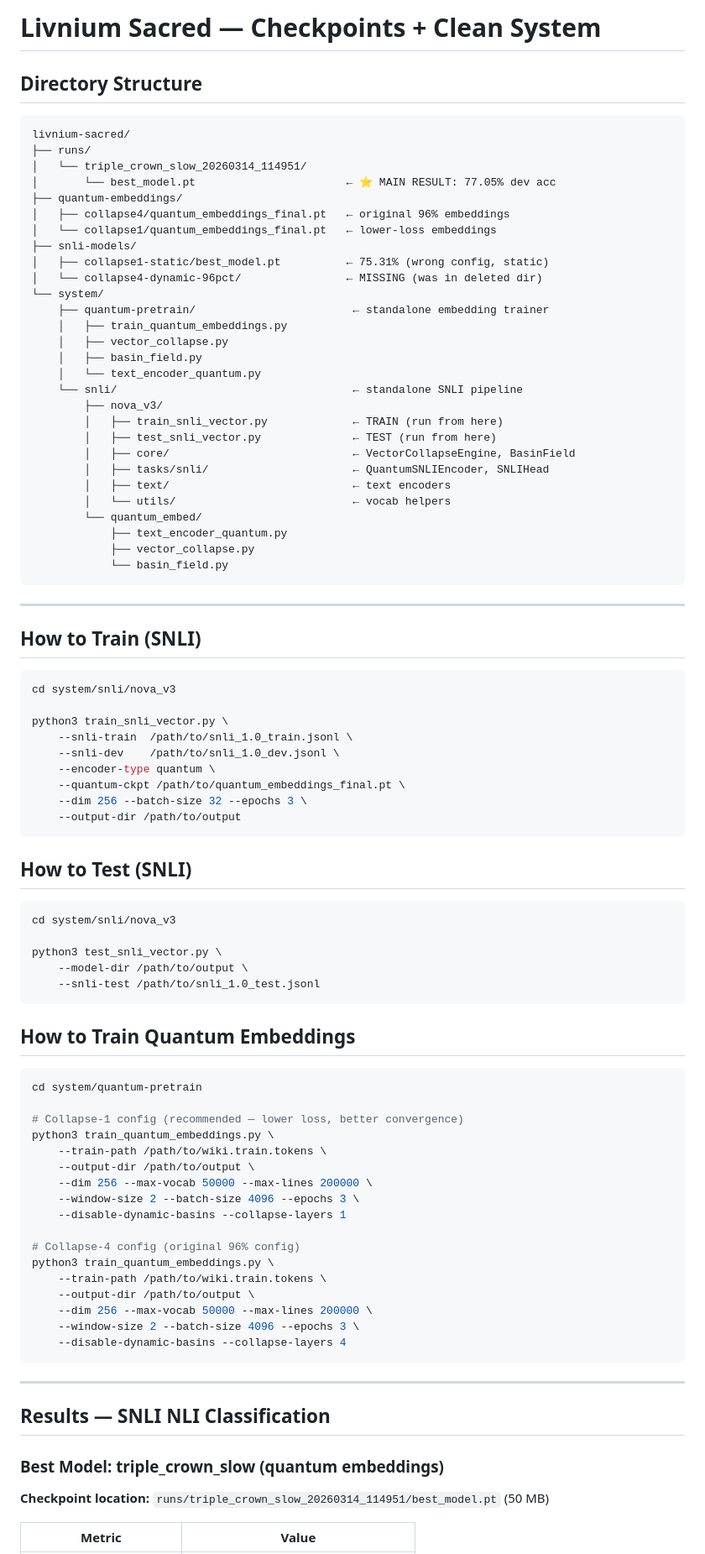
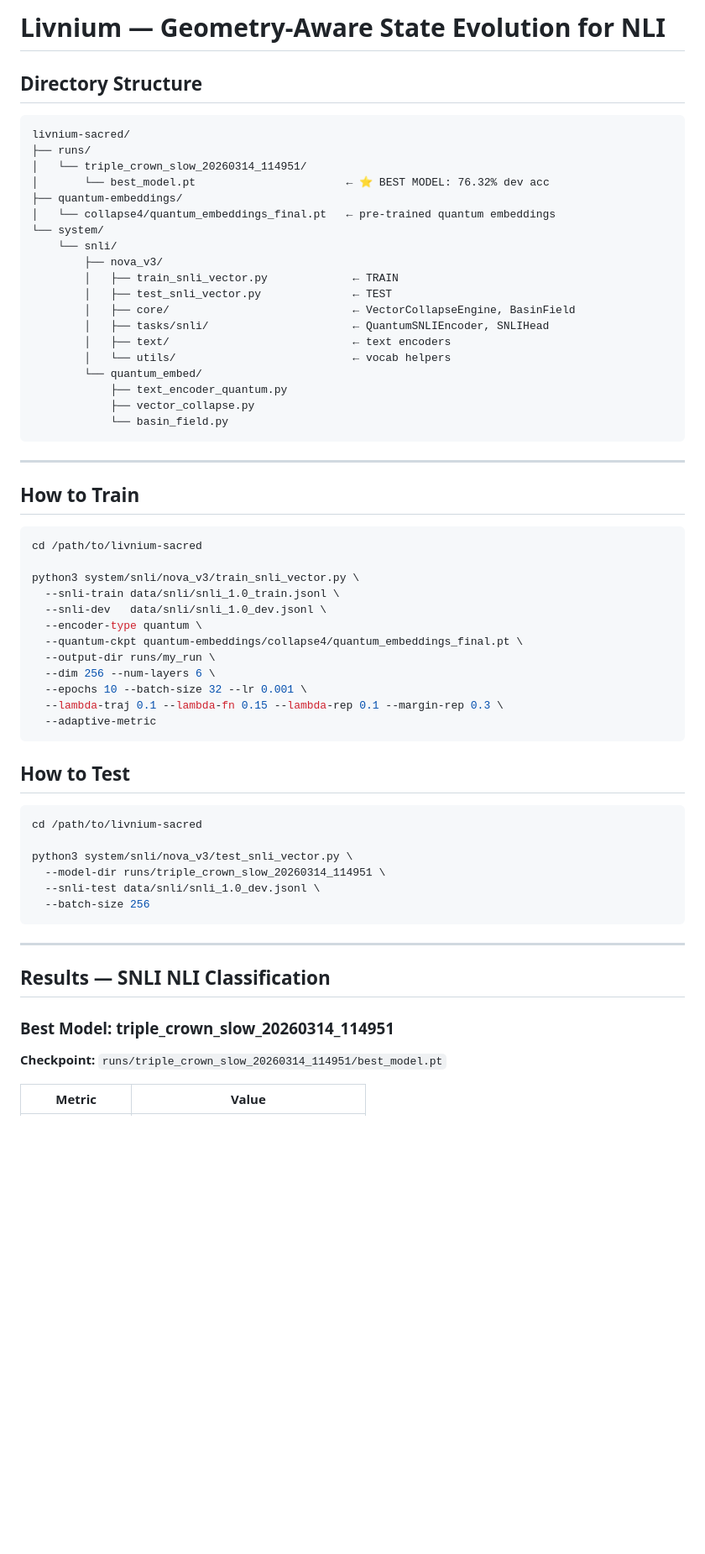
Before and after one commit to chetanxpatil/livnium, a Markdown page: README.md, the part around one of its changes. Shown at 84% size. Drawn GitHub-style; blank space fills up the shorter version.

Commit message:
Update README: correct results, commands, remove stale entries

````diff
--- a/README.md
+++ b/README.md
@@ -1,4 +1,4 @@
-# Livnium Sacred — Checkpoints + Clean System
+# Livnium — Geometry-Aware State Evolution for NLI
 
 ## Directory Structure
 
@@ -6,23 +6,14 @@
 livnium-sacred/
 ├── runs/
 │   └── triple_crown_slow_20260314_114951/
-│       └── best_model.pt                       ← ⭐ MAIN RESULT: 77.05% dev acc
+│       └── best_model.pt                       ← ⭐ BEST MODEL: 76.32% dev acc
 ├── quantum-embeddings/
-│   ├── collapse4/quantum_embeddings_final.pt   ← original 96% embeddings
-│   └── collapse1/quantum_embeddings_final.pt   ← lower-loss embeddings
-├── snli-models/
-│   ├── collapse1-static/best_model.pt          ← 75.31% (wrong config, static)
-│   └── collapse4-dynamic-96pct/                ← MISSING (was in deleted dir)
+│   └── collapse4/quantum_embeddings_final.pt   ← pre-trained quantum embeddings
 └── system/
-    ├── quantum-pretrain/                        ← standalone embedding trainer
-    │   ├── train_quantum_embeddings.py
-    │   ├── vector_collapse.py
-    │   ├── basin_field.py
-    │   └── text_encoder_quantum.py
-    └── snli/                                    ← standalone SNLI pipeline
+    └── snli/
         ├── nova_v3/
-        │   ├── train_snli_vector.py             ← TRAIN (run from here)
-        │   ├── test_snli_vector.py              ← TEST (run from here)
+        │   ├── train_snli_vector.py             ← TRAIN
+        │   ├── test_snli_vector.py              ← TEST
         │   ├── core/                            ← VectorCollapseEngine, BasinField
         │   ├── tasks/snli/                      ← QuantumSNLIEncoder, SNLIHead
         │   ├── text/                            ← text encoders
@@ -35,59 +26,41 @@ livnium-sacred/
 
 ---
 
-## How to Train (SNLI)
+## How to Train
 
 ```bash
-cd system/snli/nova_v3
+cd /path/to/livnium-sacred
 
-python3 train_snli_vector.py \
-    --snli-train  /path/to/snli_1.0_train.jsonl \
-    --snli-dev    /path/to/snli_1.0_dev.jsonl \
-    --encoder-type quantum \
-    --quantum-ckpt /path/to/quantum_embeddings_final.pt \
-    --dim 256 --batch-size 32 --epochs 3 \
-    --output-dir /path/to/output
+python3 system/snli/nova_v3/train_snli_vector.py \
+  --snli-train data/snli/snli_1.0_train.jsonl \
+  --snli-dev   data/snli/snli_1.0_dev.jsonl \
+  --encoder-type quantum \
+  --quantum-ckpt quantum-embeddings/collapse4/quantum_embeddings_final.pt \
+  --output-dir runs/my_run \
+  --dim 256 --num-layers 6 \
+  --epochs 10 --batch-size 32 --lr 0.001 \
+  --lambda-traj 0.1 --lambda-fn 0.15 --lambda-rep 0.1 --margin-rep 0.3 \
+  --adaptive-metric
 ```
 
-## How to Test (SNLI)
+## How to Test
 
 ```bash
-cd system/snli/nova_v3
+cd /path/to/livnium-sacred
 
-python3 test_snli_vector.py \
-    --model-dir /path/to/output \
-    --snli-test /path/to/snli_1.0_test.jsonl
-```
-
-## How to Train Quantum Embeddings
-
-```bash
-cd system/quantum-pretrain
-
-# Collapse-1 config (recommended — lower loss, better convergence)
-python3 train_quantum_embeddings.py \
-    --train-path /path/to/wiki.train.tokens \
-    --output-dir /path/to/output \
-    --dim 256 --max-vocab 50000 --max-lines 200000 \
-    --window-size 2 --batch-size 4096 --epochs 3 \
-    --disable-dynamic-basins --collapse-layers 1
-
-# Collapse-4 config (original 96% config)
-python3 train_quantum_embeddings.py \
-    --train-path /path/to/wiki.train.tokens \
-    --output-dir /path/to/output \
-    --dim 256 --max-vocab 50000 --max-lines 200000 \
-    --window-size 2 --batch-size 4096 --epochs 3 \
-    --disable-dynamic-basins --collapse-layers 4
+python3 system/snli/nova_v3/test_snli_vector.py \
+  --model-dir runs/triple_crown_slow_20260314_114951 \
+  --snli-test data/snli/snli_1.0_dev.jsonl \
+  --batch-size 256
 ```
 
 ---
 
 ## Results — SNLI NLI Classification
 
-### Best Model: triple_crown_slow (quantum embeddings)
+### Best Model: triple_crown_slow_20260314_114951
 
-**Checkpoint location:** `runs/triple_crown_slow_20260314_114951/best_model.pt` (50 MB)
+**Checkpoint:** `runs/triple_crown_slow_20260314_114951/best_model.pt`
 
 | Metric | Value |
 |--------|-------|
````
Also changed, not shown: other parts of README.md (+23 -41 lines).
